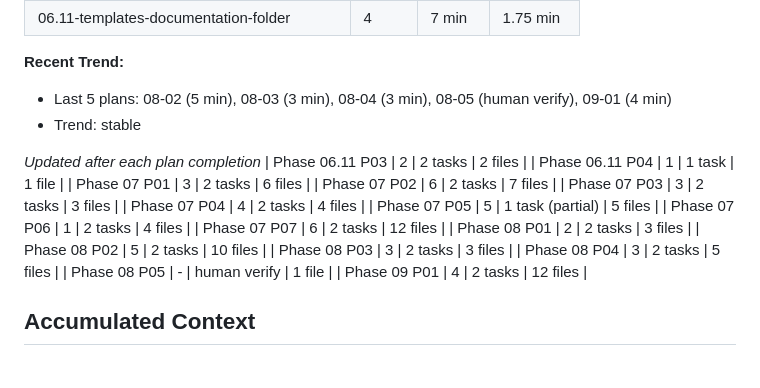
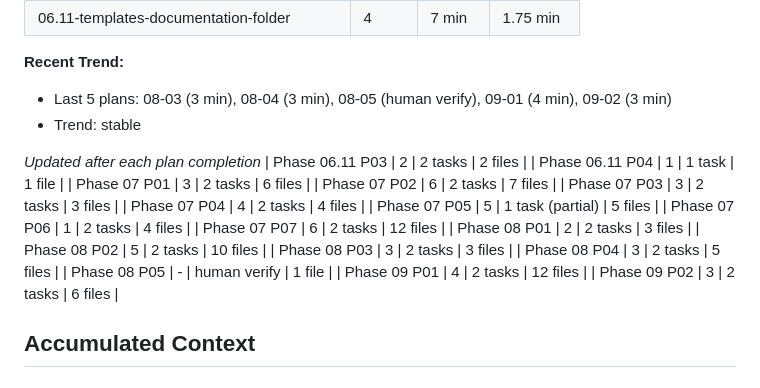
Before and after one commit to yourdevops/pathfinder, a Markdown page: .planning/STATE.md, the part around one of its changes. Rendered like a GitHub page.

```diff
--- a/.planning/STATE.md
+++ b/.planning/STATE.md
@@ -51,7 +51,7 @@ Progress: [==========------------------------------] 25% (Phase 09 - 1/4 plans c
 | 06.11-templates-documentation-folder | 4 | 7 min | 1.75 min |
 
 **Recent Trend:**
-- Last 5 plans: 08-02 (5 min), 08-03 (3 min), 08-04 (3 min), 08-05 (human verify), 09-01 (4 min)
+- Last 5 plans: 08-03 (3 min), 08-04 (3 min), 08-05 (human verify), 09-01 (4 min), 09-02 (3 min)
 - Trend: stable
 
 *Updated after each plan completion*
@@ -70,6 +70,7 @@ Progress: [==========------------------------------] 25% (Phase 09 - 1/4 plans c
 | Phase 08 P04 | 3 | 2 tasks | 5 files |
 | Phase 08 P05 | - | human verify | 1 file |
 | Phase 09 P01 | 4 | 2 tasks | 12 files |
+| Phase 09 P02 | 3 | 2 tasks | 6 files |
 
 ## Accumulated Context
 
```
Also changed, not shown: other parts of .planning/STATE.md (+9 -5 lines), 1 other file.
